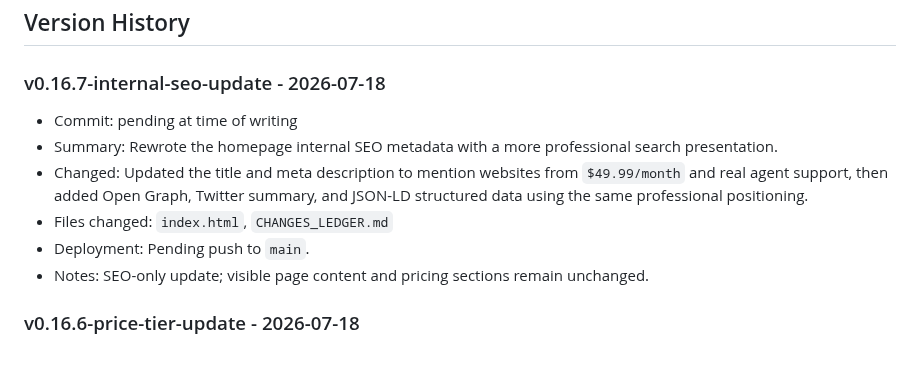
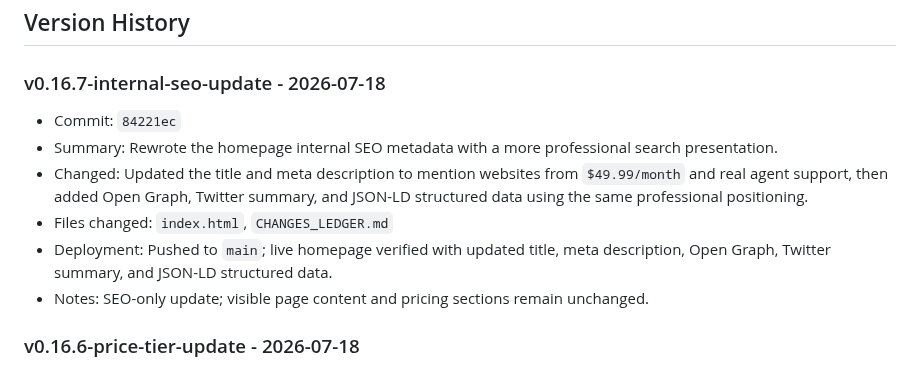
Before and after one commit to SJWebDesign/sj-web-design-portfolio, a Markdown page: CHANGES_LEDGER.md, the part around the change. Drawn GitHub-style.

Commit message:
Finalize SEO ledger status

```diff
--- a/CHANGES_LEDGER.md
+++ b/CHANGES_LEDGER.md
@@ -30,11 +30,11 @@ Do not finish the task until CHANGES_LEDGER.md is current.
 
 ### v0.16.7-internal-seo-update - 2026-07-18
 
-- Commit: pending at time of writing
+- Commit: `84221ec`
 - Summary: Rewrote the homepage internal SEO metadata with a more professional search presentation.
 - Changed: Updated the title and meta description to mention websites from `$49.99/month` and real agent support, then added Open Graph, Twitter summary, and JSON-LD structured data using the same professional positioning.
 - Files changed: `index.html`, `CHANGES_LEDGER.md`
-- Deployment: Pending push to `main`.
+- Deployment: Pushed to `main`; live homepage verified with updated title, meta description, Open Graph, Twitter summary, and JSON-LD structured data.
 - Notes: SEO-only update; visible page content and pricing sections remain unchanged.
 
 ### v0.16.6-price-tier-update - 2026-07-18
```
